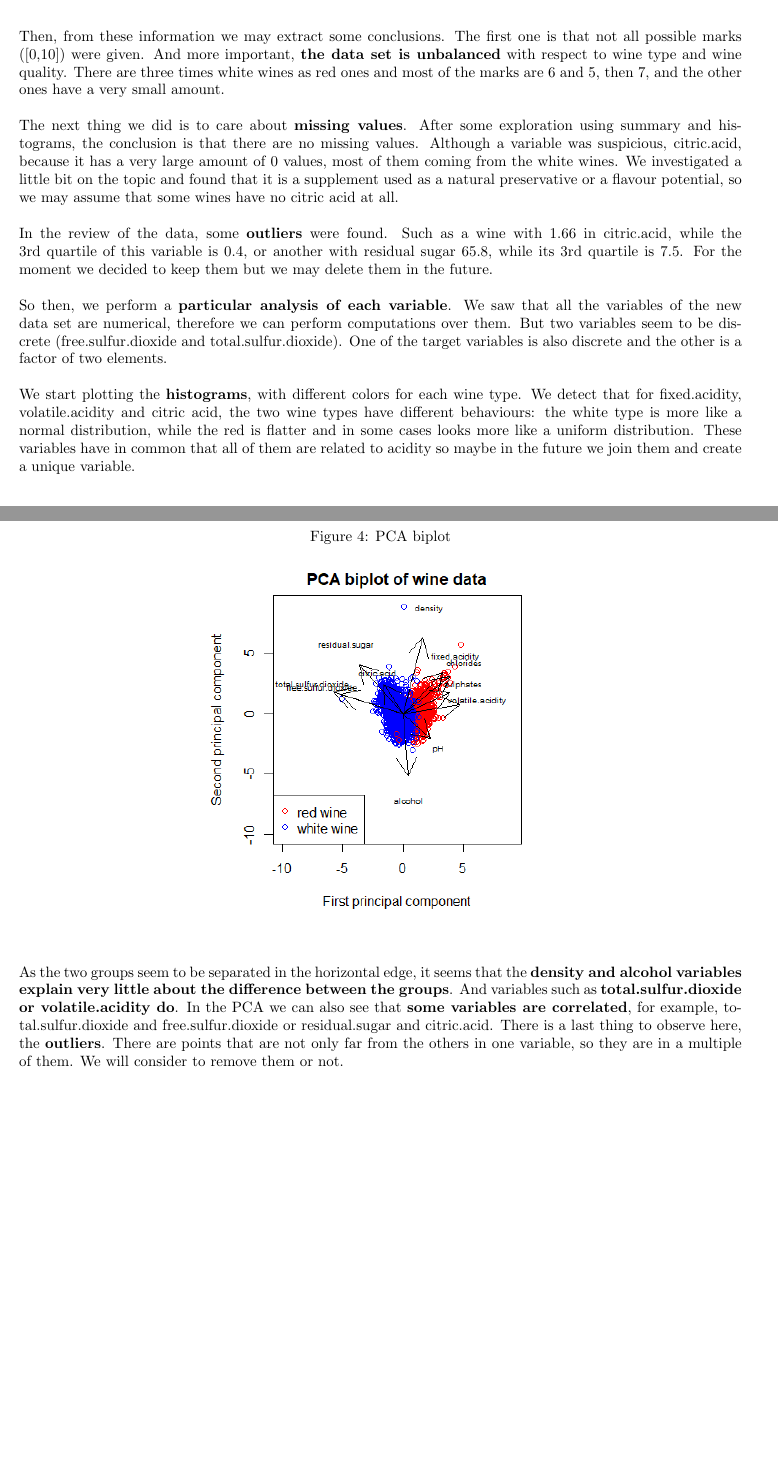
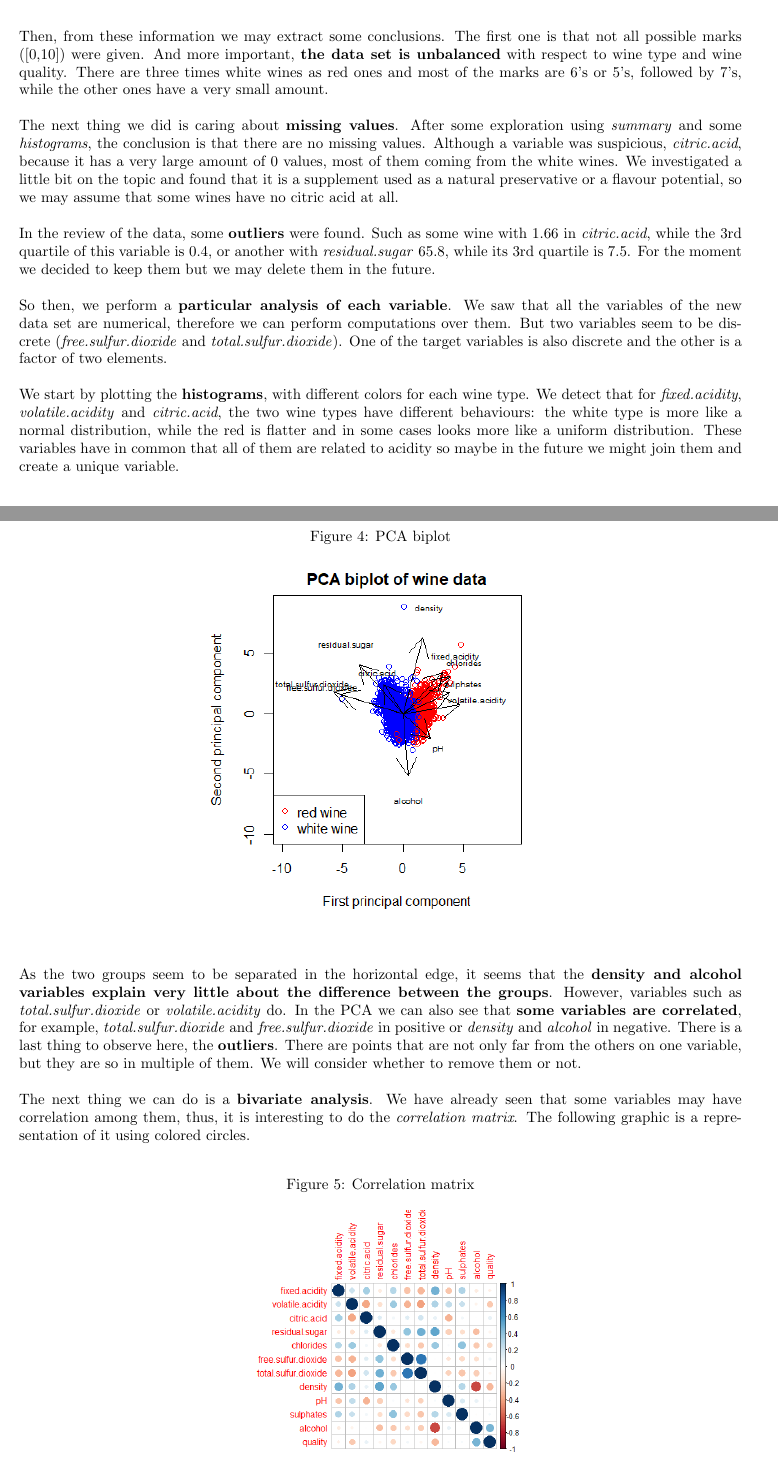
Before and after one commit to Atellas23/project_ML, a LaTeX document (Intermediate delivery/Intermediate delivery.tex): two parts of pages 2 and 4 of 4 before the commit and two parts of pages 2 and 4 of 5 after it, joined at a grey line, cut so that both start at the same text, the shorter picture padded with empty space. Compiled offline with pdfLaTeX.

Commit message:
Més analisi

```diff
--- a/Intermediate delivery/Intermediate delivery.tex
+++ b/Intermediate delivery/Intermediate delivery.tex
@@ -81,11 +81,11 @@ num. of wines & 30 & 206 & 1751 & 2323 & 855  & 148 & 5 \\ \hline
 \end{tabular}
 \end{table}
 \ \\
-Then, from these information we may extract some conclusions. The first one is that not all possible marks ([0,10]) were given. And more important, \textbf{the data set is unbalanced} with respect to wine type and wine quality. There are three times white wines as red ones and most of the marks are 6 and 5, then 7, and the other ones have a very small amount. \\ \ \\
-The next thing we did is to care about \textbf{missing values}. After some exploration using summary and histograms, the conclusion is that there are no missing values. Although a variable was suspicious, citric.acid, because it has a very large amount of 0 values, most of them coming from the white wines. We investigated a little bit on the topic and found that it is a supplement used as a natural preservative or a flavour potential, so we may assume that some wines have no citric acid at all. \\ \ \\
-In the review of the data, some \textbf{outliers} were found. Such as a wine with 1.66 in citric.acid, while the 3rd quartile of this variable is 0.4, or another with residual sugar 65.8, while its 3rd quartile is 7.5. For the moment we decided to keep them but we may delete them in the future. \\ \ \\
-So then, we perform a \textbf{particular analysis of each variable}. We saw that all the variables of the new data set are numerical, therefore we can perform computations over them. But two variables seem to be discrete (free.sulfur.dioxide and total.sulfur.dioxide). One of the target variables is also discrete and the other is a factor of two elements. \\ \ \\
-We start plotting the \textbf{histograms}, with different colors for each wine type. We detect that for fixed.acidity, volatile.acidity and citric acid, the two wine types have different behaviours: the white type is more like a normal distribution, while the red is flatter and in some cases looks more like a uniform distribution. These variables have in common that all of them are related to acidity so maybe in the future we join them and create a unique variable. \\
+Then, from these information we may extract some conclusions. The first one is that not all possible marks ([0,10]) were given. And more important, \textbf{the data set is unbalanced} with respect to wine type and wine quality. There are three times white wines as red ones and most of the marks are 6's or 5's, followed by 7's, while the other ones have a very small amount. \\ \ \\
+The next thing we did is caring about \textbf{missing values}. After some exploration using \textit{summary} and some \textit{histograms}, the conclusion is that there are no missing values. Although a variable was suspicious, \textit{citric.acid}, because it has a very large amount of 0 values, most of them coming from the white wines. We investigated a little bit on the topic and found that it is a supplement used as a natural preservative or a flavour potential, so we may assume that some wines have no citric acid at all. \\ \ \\
+In the review of the data, some \textbf{outliers} were found. Such as some wine with 1.66 in \textit{citric.acid}, while the 3rd quartile of this variable is 0.4, or another with \textit{residual.sugar} 65.8, while its 3rd quartile is 7.5. For the moment we decided to keep them but we may delete them in the future. \\ \ \\
+So then, we perform a \textbf{particular analysis of each variable}. We saw that all the variables of the new data set are numerical, therefore we can perform computations over them. But two variables seem to be discrete (\textit{free.sulfur.dioxide} and \textit{total.sulfur.dioxide}). One of the target variables is also discrete and the other is a factor of two elements. \\ \ \\
+We start by plotting the \textbf{histograms}, with different colors for each wine type. We detect that for \textit{fixed.acidity}, \textit{volatile.acidity} and \textit{citric.acid}, the two wine types have different behaviours: the white type is more like a normal distribution, while the red is flatter and in some cases looks more like a uniform distribution. These variables have in common that all of them are related to acidity so maybe in the future we might join them and create a unique variable. \\
 \begin{figure}[H]
 \centering
 \caption{Histograms of 3 variables}
@@ -119,7 +119,15 @@ The next thing we considered was to perform a \textbf{PCA}, because it can help
 \includegraphics[scale=0.75]{PCA_biplot}
 \end{figure}
 \ \\
-As the two groups seem to be separated in the horizontal edge, it seems that the \textbf{density and alcohol variables explain very little about the difference between the groups}. And variables such as \textbf{total.sulfur.dioxide or volatile.acidity do}. In the PCA we can also see that \textbf{some variables are correlated}, for example, total.sulfur.dioxide and free.sulfur.dioxide or residual.sugar and citric.acid. There is a last thing to observe here, the \textbf{outliers}. There are points that are not only far from the others in one variable, so they are in a multiple of them. We will consider to remove them or not.   \\ \ \\
+As the two groups seem to be separated in the horizontal edge, it seems that the \textbf{density and alcohol variables explain very little about the difference between the groups}. However, variables such as \textit{total.sulfur.dioxide} or \textit{volatile.acidity} do. In the PCA we can also see that \textbf{some variables are correlated}, for example, \textit{total.sulfur.dioxide} and \textit{free.sulfur.dioxide} in positive or \textit{density} and \textit{alcohol} in negative. There is a last thing to observe here, the \textbf{outliers}. There are points that are not only far from the others on one variable, but they are so in multiple of them. We will consider whether to remove them or not.   \\ \ \\
+The next thing we can do is a \textbf{bivariate analysis}. We have already seen that some variables may have correlation among them, thus, it is interesting to do the \textit{correlation matrix}. The following graphic is a representation of it using colored circles. \\
+\begin{figure}[H]
+\centering
+\caption{Correlation matrix}
+\includegraphics[scale=0.5]{matrix_correlation_circles}
+\end{figure}
+\ \\
+We have added the \textit{quality} variable, as it can help us have an intuition about which input variables could be useful to predict it. As it can be seen, only few of them have a linear correlation with the target variable. Other variables present mutual correlation, as we suspected.
 
 \section{Modeling methods considered.}
 
```
Also changed, not shown: Intermediate delivery/Intermediate delivery.pdf, Intermediate delivery/matrix_correlation_circles.jpg (added), Intermediate delivery/Intermediate delivery.tex (17 more changed lines).
